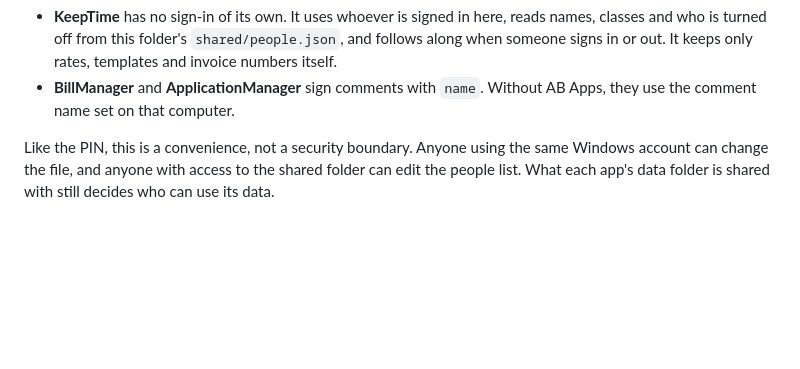
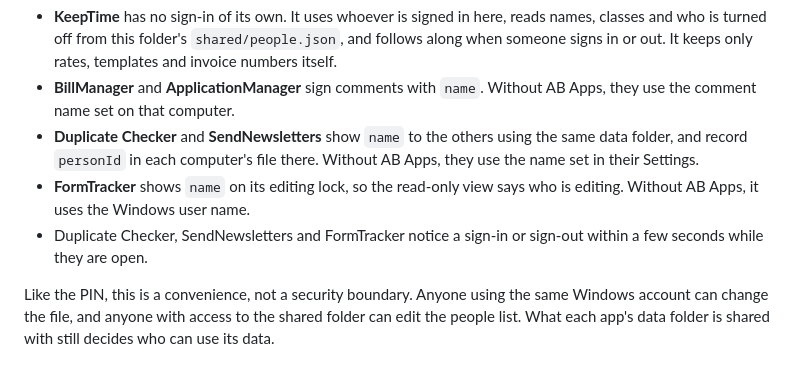
Before and after one commit to AB-Kevin/AB-Apps, a Markdown page: README.md, the part around the change. GitHub-like rendering; blank space fills up the shorter version.

Commit message:
Say how Duplicate Checker, SendNewsletters and FormTracker use the sign-in
Co-Authored-By: Claude Opus 5.5 <noreply@anthropic.com>

```diff
--- a/README.md
+++ b/README.md
@@ -45,6 +45,9 @@ How the apps use it:
 
 - **KeepTime** has no sign-in of its own. It uses whoever is signed in here, reads names, classes and who is turned off from this folder's `shared/people.json`, and follows along when someone signs in or out. It keeps only rates, templates and invoice numbers itself.
 - **BillManager** and **ApplicationManager** sign comments with `name`. Without AB Apps, they use the comment name set on that computer.
+- **Duplicate Checker** and **SendNewsletters** show `name` to the others using the same data folder, and record `personId` in each computer's file there. Without AB Apps, they use the name set in their Settings.
+- **FormTracker** shows `name` on its editing lock, so the read-only view says who is editing. Without AB Apps, it uses the Windows user name.
+- Duplicate Checker, SendNewsletters and FormTracker notice a sign-in or sign-out within a few seconds while they are open.
 
 Like the PIN, this is a convenience, not a security boundary. Anyone using the same Windows account can change the file, and anyone with access to the shared folder can edit the people list. What each app's data folder is shared with still decides who can use its data.
 
```
